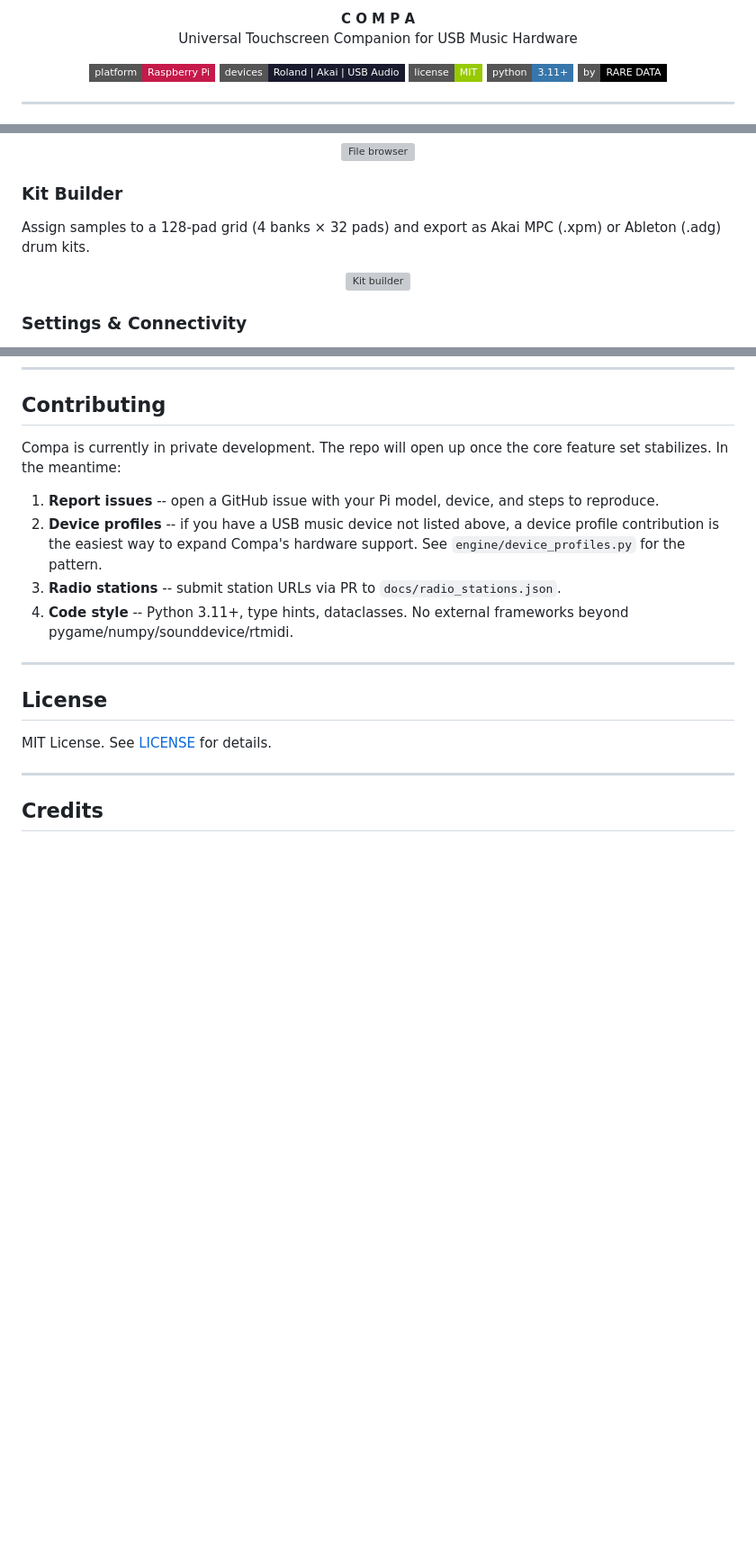
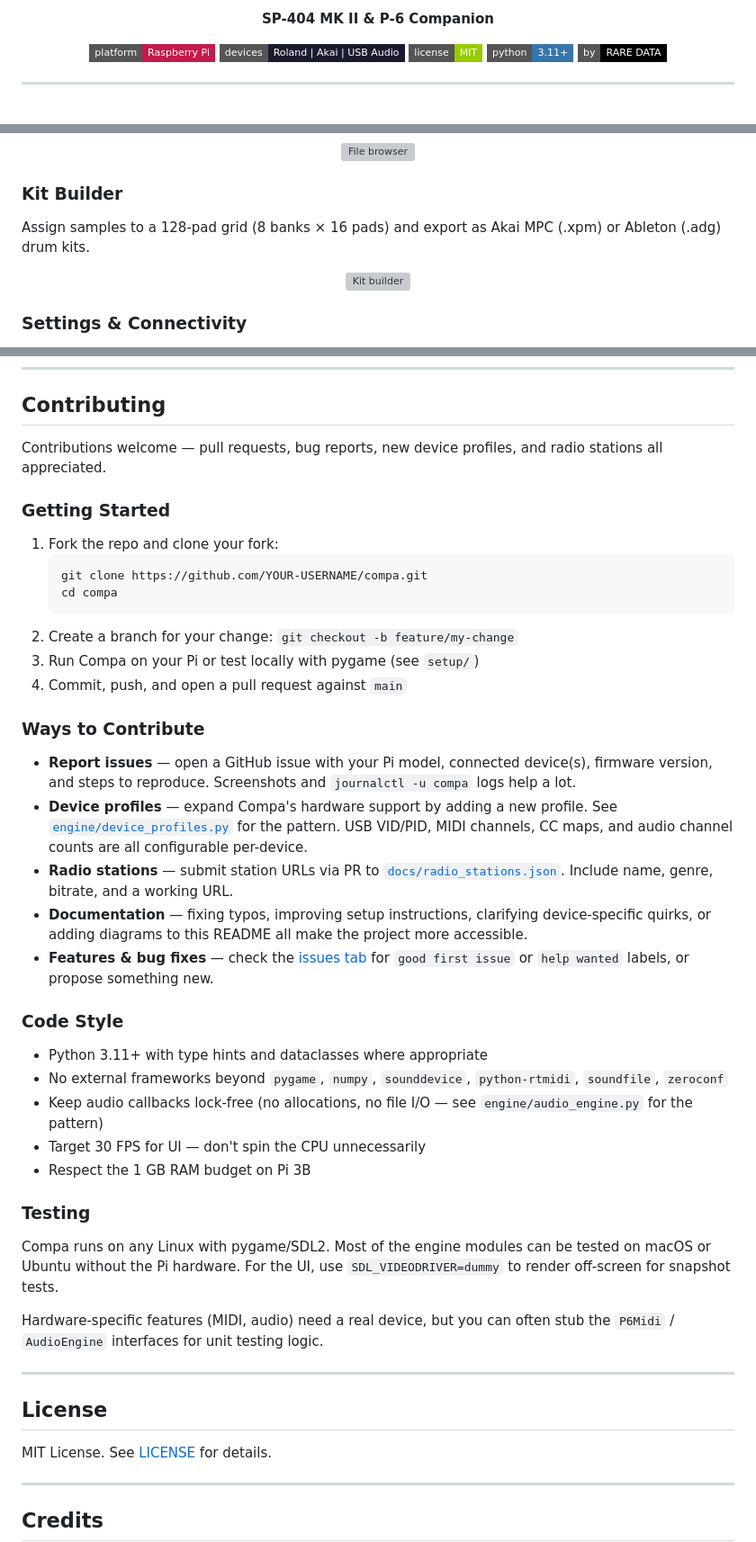
Before and after one commit to macdigi/compa, a Markdown page: README.md, 3 parts joined by grey strips. Shown at 90% size. GitHub-like rendering; badges without logos; blank space fills up the shorter version; grey boxes are pictures that could not be loaded.

Commit message:
README: ASCII logo header, public Contributing, fix kit builder count
Three fixes based on user feedback:

1) Header rebrand — swap the text title for the actual COMPA ASCII
   logo (rendered in a centered <pre> block so it displays with a
   monospace font and preserves alignment on GitHub). Tagline updated
   to "SP-404 MK II & P-6 Companion" — more specific to the hardware
   we actually target.

2) Kit builder description — corrected from "4 banks × 32 pads" to
   "8 banks × 16 pads" (the actual grid layout).

3) Contributing section rewritten for a public project:
   - Welcomes PRs, bug reports, device profiles, radio stations
   - Adds fork/clone/branch/PR workflow
   - Lists concrete ways to contribute (issues, profiles, stations,
     docs, features/fixes)
   - Code style guidance (3.11+, pygame stack, lock-free audio,
     30 FPS target, 1 GB RAM budget)
   - Testing notes — dummy SDL driver for UI snapshots, stub
     interfaces for hardware-free unit testing

Co-Authored-By: Claude Opus 4.6 (1M context) <noreply@anthropic.com>

````diff
--- a/README.md
+++ b/README.md
@@ -1,6 +8,5 @@
 <p align="center">
-  <strong>C O M P A</strong><br>
-  Universal Touchscreen Companion for USB Music Hardware
+  <strong>SP-404 MK II &amp; P-6 Companion</strong>
 </p>
 
 <p align="center">
@@ -267,7 +273,7 @@ Full file manager with dual-pane peer-to-peer transfer between Compas on the sam
 
 ### Kit Builder
 
-Assign samples to a 128-pad grid (4 banks × 32 pads) and export as Akai MPC (.xpm) or Ableton (.adg) drum kits.
+Assign samples to a 128-pad grid (8 banks × 16 pads) and export as Akai MPC (.xpm) or Ableton (.adg) drum kits.
 
 <p align="center">
   <img src="docs/screenshots/compa_kit.png" alt="Kit builder" width="100%">
@@ -468,12 +474,40 @@ compa/
 
 ## Contributing
 
-Compa is currently in private development. The repo will open up once the core feature set stabilizes. In the meantime:
+Contributions welcome — pull requests, bug reports, new device profiles, and radio stations all appreciated.
 
-1. **Report issues** -- open a GitHub issue with your Pi model, device, and steps to reproduce.
-2. **Device profiles** -- if you have a USB music device not listed above, a device profile contribution is the easiest way to expand Compa's hardware support. See `engine/device_profiles.py` for the pattern.
-3. **Radio stations** -- submit station URLs via PR to `docs/radio_stations.json`.
-4. **Code style** -- Python 3.11+, type hints, dataclasses. No external frameworks beyond pygame/numpy/sounddevice/rtmidi.
+### Getting Started
+
+1. Fork the repo and clone your fork:
+   ```bash
+   git clone https://github.com/YOUR-USERNAME/compa.git
+   cd compa
+   ```
+2. Create a branch for your change: `git checkout -b feature/my-change`
+3. Run Compa on your Pi or test locally with pygame (see `setup/`)
+4. Commit, push, and open a pull request against `main`
+
+### Ways to Contribute
+
+- **Report issues** — open a GitHub issue with your Pi model, connected device(s), firmware version, and steps to reproduce. Screenshots and `journalctl -u compa` logs help a lot.
+- **Device profiles** — expand Compa's hardware support by adding a new profile. See [`engine/device_profiles.py`](engine/device_profiles.py) for the pattern. USB VID/PID, MIDI channels, CC maps, and audio channel counts are all configurable per-device.
+- **Radio stations** — submit station URLs via PR to [`docs/radio_stations.json`](docs/radio_stations.json). Include name, genre, bitrate, and a working URL.
+- **Documentation** — fixing typos, improving setup instructions, clarifying device-specific quirks, or adding diagrams to this README all make the project more accessible.
+- **Features & bug fixes** — check the [issues tab](https://github.com/macdigi/compa/issues) for `good first issue` or `help wanted` labels, or propose something new.
+
+### Code Style
+
+- Python 3.11+ with type hints and dataclasses where appropriate
+- No external frameworks beyond `pygame`, `numpy`, `sounddevice`, `python-rtmidi`, `soundfile`, `zeroconf`
+- Keep audio callbacks lock-free (no allocations, no file I/O — see `engine/audio_engine.py` for the pattern)
+- Target 30 FPS for UI — don't spin the CPU unnecessarily
+- Respect the 1 GB RAM budget on Pi 3B
+
+### Testing
+
+Compa runs on any Linux with pygame/SDL2. Most of the engine modules can be tested on macOS or Ubuntu without the Pi hardware. For the UI, use `SDL_VIDEODRIVER=dummy` to render off-screen for snapshot tests.
+
+Hardware-specific features (MIDI, audio) need a real device, but you can often stub the `P6Midi` / `AudioEngine` interfaces for unit testing logic.
 
 ---
 
````
Also changed, not shown: other parts of README.md (+7 -0 lines).
